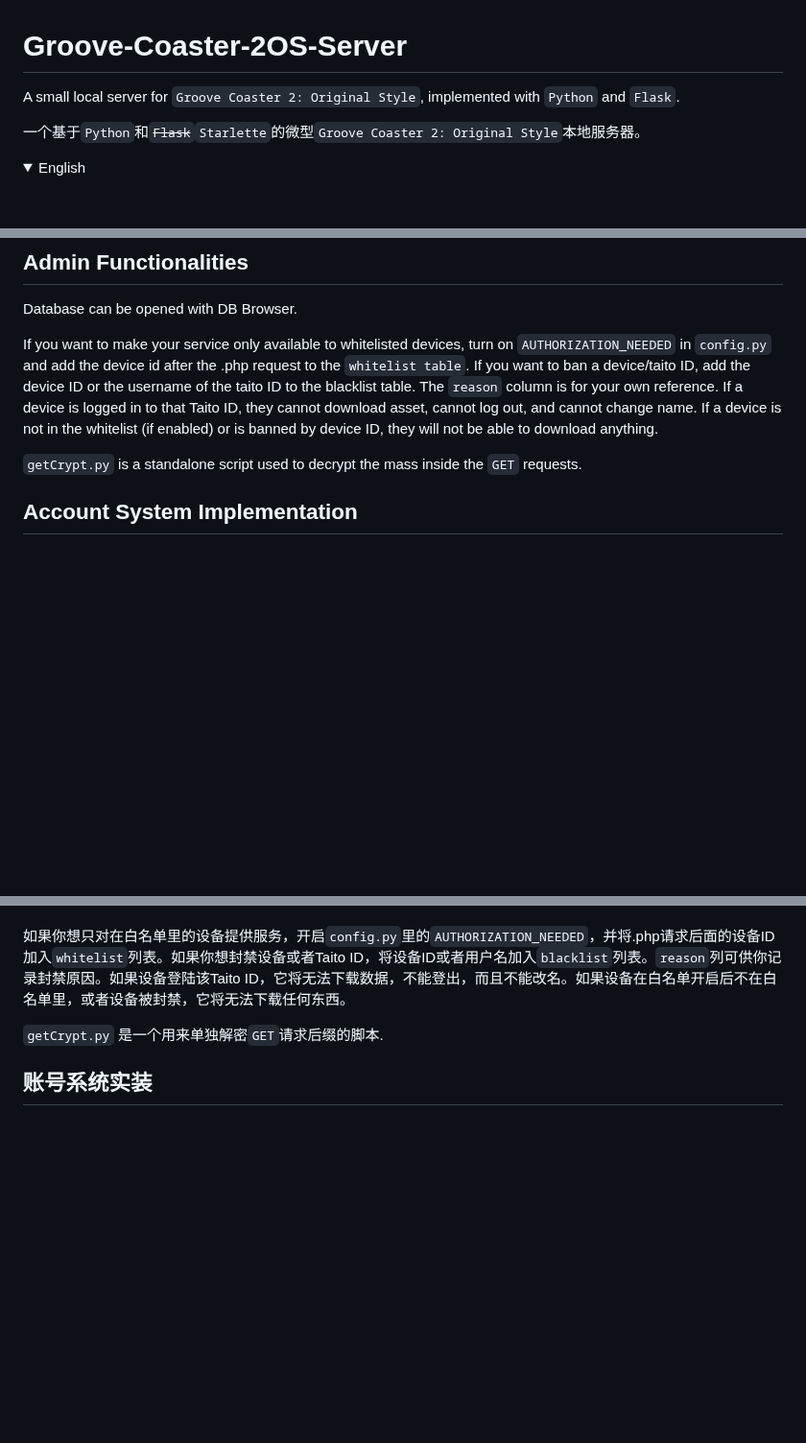
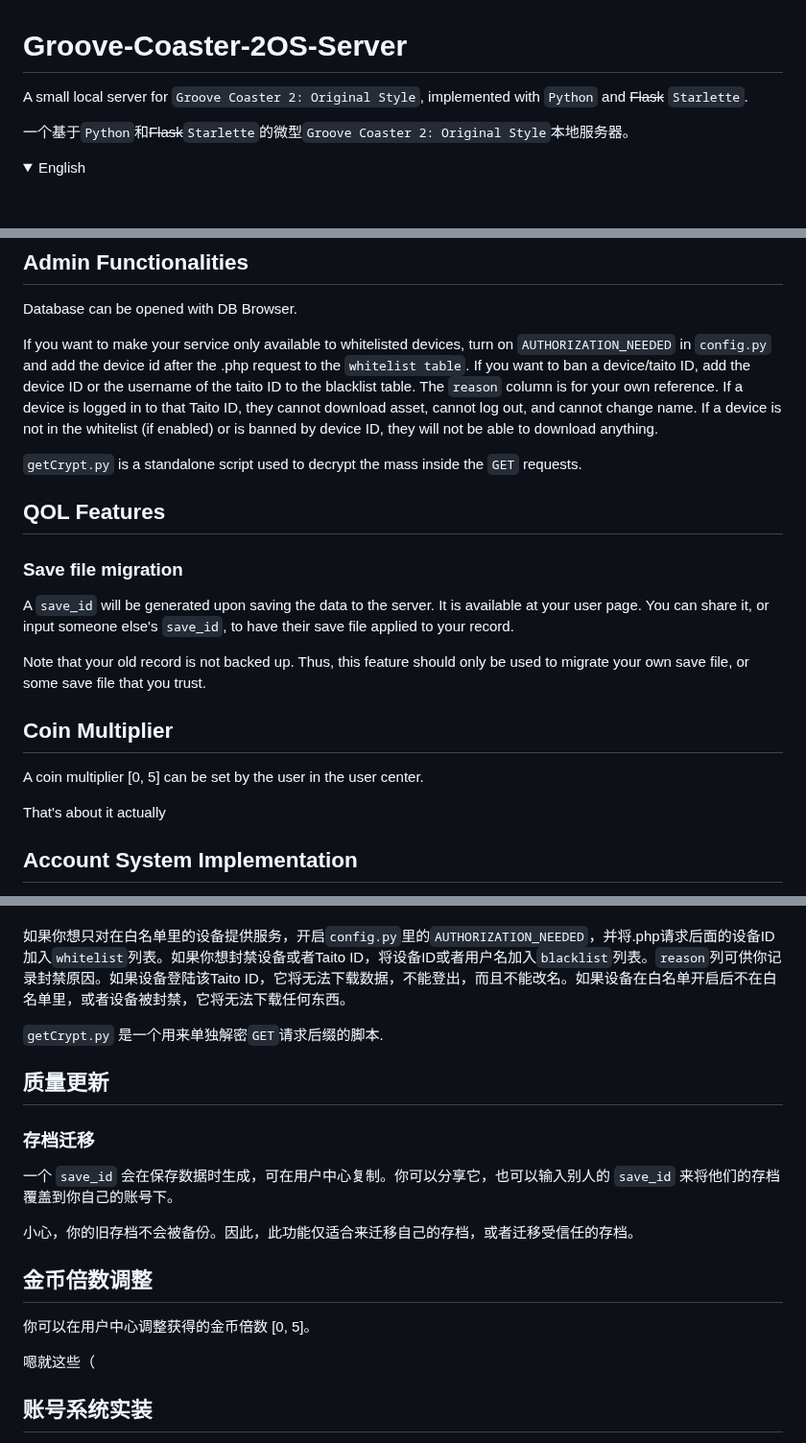
Before and after one commit to qwerfd2/Groove_Coaster_2_Server, a Markdown page: README.md, 3 parts joined by grey strips. Shown at 96% size. Drawn GitHub-style; folded sections open; blank space fills up the shorter version.

```diff
--- a/README.md
+++ b/README.md
@@ -1,8 +1,8 @@
 # Groove-Coaster-2OS-Server
 
-A small local server for `Groove Coaster 2: Original Style`, implemented with `Python` and `Flask`.
+A small local server for `Groove Coaster 2: Original Style`, implemented with `Python` and ~~Flask~~ `Starlette`.
 
-一个基于`Python`和~~`Flask`~~`Starlette`的微型`Groove Coaster 2: Original Style`本地服务器。
+一个基于`Python`和~~Flask~~`Starlette`的微型`Groove Coaster 2: Original Style`本地服务器。
 
 <details>
 <summary>English</summary>
@@ -234,6 +234,20 @@ Database can be opened with DB Browser.
 If you want to make your service only available to whitelisted devices, turn on `AUTHORIZATION_NEEDED` in `config.py` and add the device id after the .php request to the `whitelist table`. If you want to ban a device/taito ID, add the device ID or the username of the taito ID to the blacklist table. The `reason` column is for your own reference. If a device is logged in to that Taito ID, they cannot download asset, cannot log out, and cannot change name. If a device is not in the whitelist (if enabled) or is banned by device ID, they will not be able to download anything.
 
 `getCrypt.py` is a standalone script used to decrypt the mass inside the `GET` requests.
+
+## QOL Features
+
+### Save file migration
+
+A `save_id` will be generated upon saving the data to the server. It is available at your user page. You can share it, or input someone else's `save_id`, to have their save file applied to your record.
+
+Note that your old record is not backed up. Thus, this feature should only be used to migrate your own save file, or some save file that you trust.
+
+## Coin Multiplier
+
+A coin multiplier [0, 5] can be set by the user in the user center.
+
+That's about it actually
 
 ## Account System Implementation
 
@@ -481,6 +495,20 @@ PC用文本编辑器打开服务器文件夹的 `config.env`，将`IPV4`填写
 
 `getCrypt.py` 是一个用来单独解密`GET`请求后缀的脚本.
 
+## 质量更新
+
+### 存档迁移
+
+一个 `save_id` 会在保存数据时生成，可在用户中心复制。你可以分享它，也可以输入别人的 `save_id` 来将他们的存档覆盖到你自己的账号下。
+
+小心，你的旧存档不会被备份。因此，此功能仅适合来迁移自己的存档，或者迁移受信任的存档。
+
+## 金币倍数调整
+
+你可以在用户中心调整获得的金币倍数 [0, 5]。
+
+嗯就这些（
+
 ## 账号系统实装
 
 账号仅用于保存/同步存档。Gcoin和歌曲所有权和设备绑定。不过，存档中已经解锁的曲目将在新的设备上可用。官方版不允许重命名及登出账号。私服则可以进行这些操作。不过，一个账号只能同时登陆一台设备，如果登录第二台设备，第一台设备将被挤掉。
```
